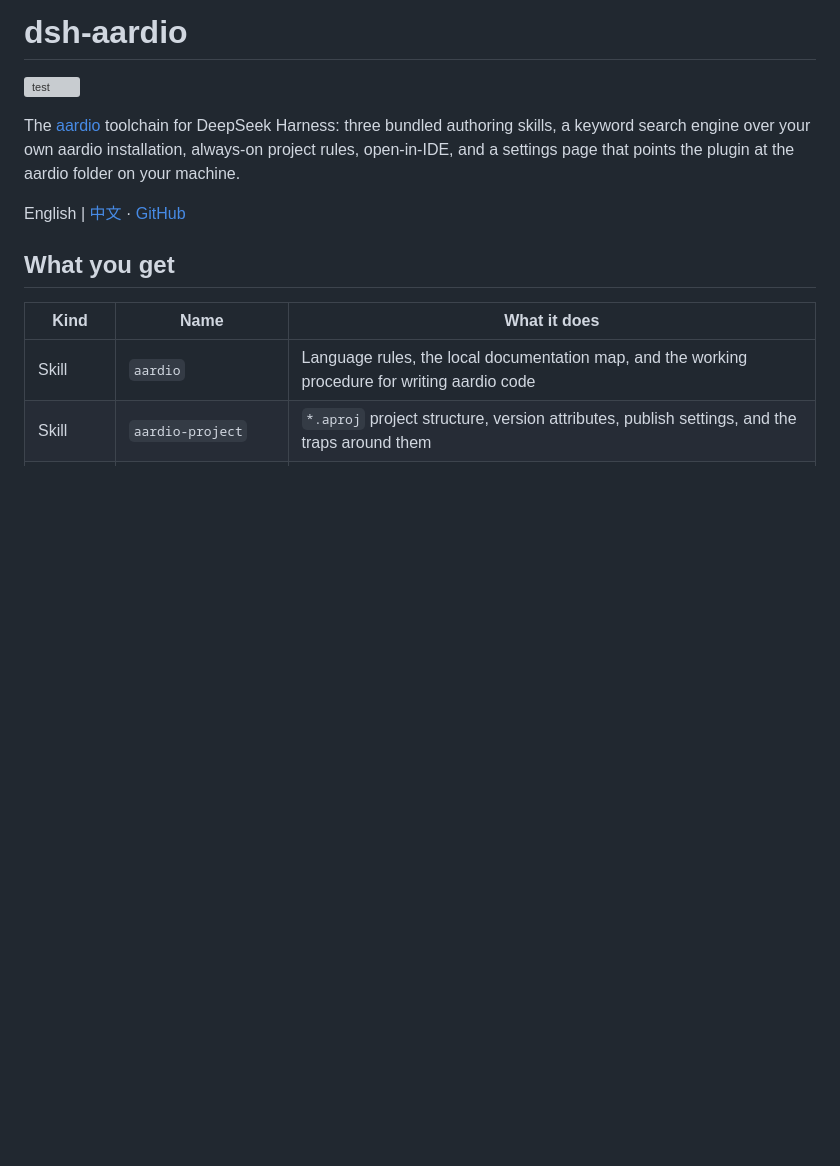
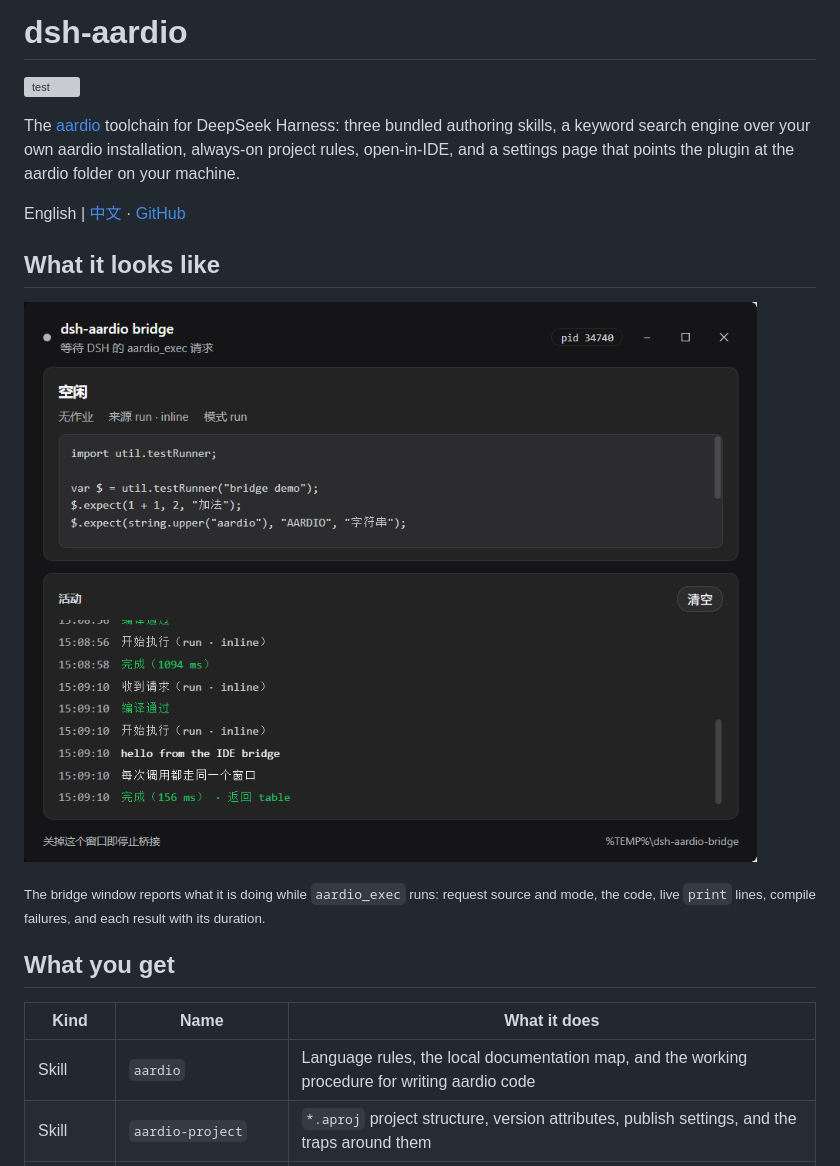
Before and after one commit to MFn233/dsh-aardio, a Markdown page: README.md, the part around the change. Rendered like a GitHub page; pictures changed too: docs/bridge.png (added); blank space fills up the shorter version; grey boxes are pictures that could not be loaded.

Commit message:
docs: add the bridge window screenshot to both READMEs

```diff
--- a/README.md
+++ b/README.md
@@ -5,6 +5,12 @@
 The [aardio](https://aardio.com) toolchain for DeepSeek Harness: three bundled authoring skills, a keyword search engine over your own aardio installation, always-on project rules, open-in-IDE, and a settings page that points the plugin at the aardio folder on your machine.
 
 English | [中文](README.zh.md) · [GitHub](https://github.com/MFn233/dsh-aardio)
+
+## What it looks like
+
+![The dsh-aardio bridge window: status, the code being run, and a live activity feed](https://raw.githubusercontent.com/MFn233/dsh-aardio/main/docs/bridge.png)
+
+<sub>The bridge window reports what it is doing while `aardio_exec` runs: request source and mode, the code, live `print` lines, compile failures, and each result with its duration.</sub>
 
 ## What you get
 
```
Also changed, not shown: README.zh.md (+6 -0 lines).
